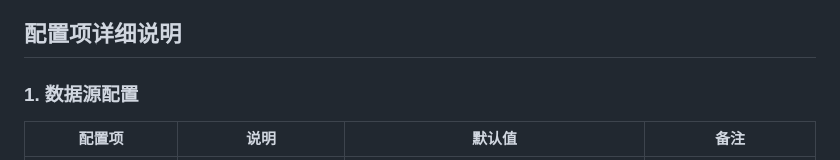
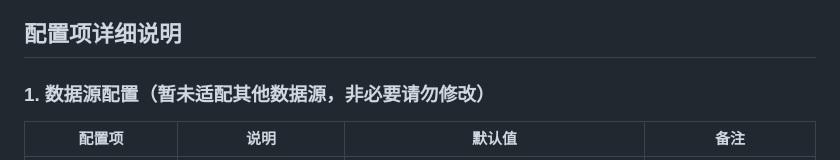
Before and after one commit to WinHCD/OBS-EEW-Subtitles, a Markdown page: CONFIGURATION.md, the part around the change. Drawn GitHub-style.

```diff
--- a/CONFIGURATION.md
+++ b/CONFIGURATION.md
@@ -6,7 +6,7 @@
 
 ## 配置项详细说明
 
-### 1. 数据源配置
+### 1. 数据源配置（暂未适配其他数据源，非必要请勿修改）
 
 | 配置项 | 说明 | 默认值 | 备注 |
 |--------|------|--------|------|
```
